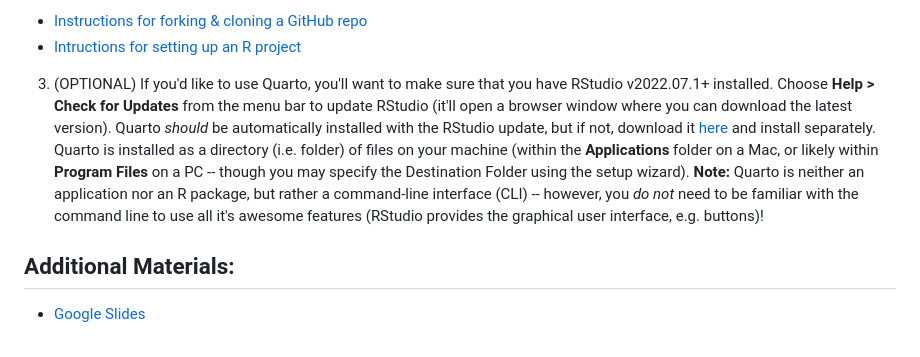
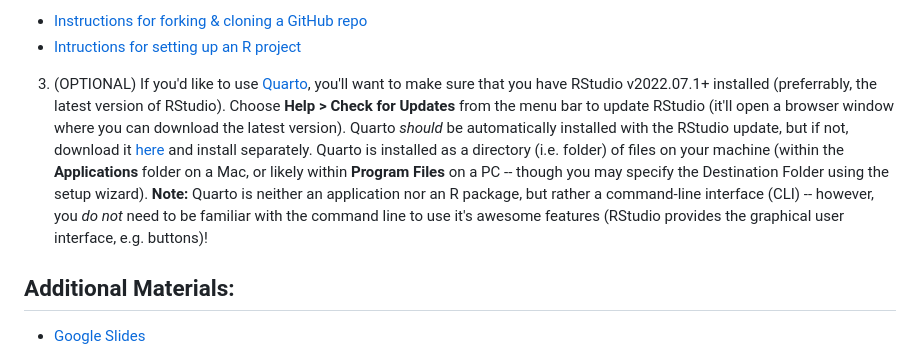
Before and after one commit to samanthacsik/SORTEE-May2023, a Markdown page: README.md, the part around the change. Drawn GitHub-style.

```diff
--- a/README.md
+++ b/README.md
@@ -66,8 +66,8 @@ install.packages(pkgs = c("here", "tidyverse", "DT", "plotly", "leaflet", "leafl
 - [Instructions for forking & cloning a GitHub repo](https://github.com/samanthacsik/SORTEE-May2023/wiki/Forking-&-cloning-a-GitHub-repo)
 - [Intructions for setting up an R project](https://github.com/samanthacsik/SORTEE-May2023/wiki/Creating-an-R-Project)
 
-3. (OPTIONAL) If you'd like to use Quarto, you'll want to make sure that you have RStudio v2022.07.1+ installed.
-Choose **Help > Check for Updates** from the menu bar to update RStudio (it'll open a browser window where you can download the latest version). Quarto *should* be automatically installed with the RStudio update, but if not, download it [here](https://quarto.org/docs/get-started/) and install separately. Quarto is installed as a directory (i.e. folder) of files on your machine (within the **Applications** folder on a Mac, or likely within **Program Files** on a PC -- though you may specify the Destination Folder using the setup wizard). **Note:** Quarto is neither an application nor an R package, but rather a command-line interface (CLI) -- however, you *do not* need to be familiar with the command line to use all it's awesome features (RStudio provides the graphical user interface, e.g. buttons)!
+3. (OPTIONAL) If you'd like to use [Quarto](https://quarto.org/), you'll want to make sure that you have RStudio v2022.07.1+ installed (preferrably, the latest version of RStudio).
+Choose **Help > Check for Updates** from the menu bar to update RStudio (it'll open a browser window where you can download the latest version). Quarto *should* be automatically installed with the RStudio update, but if not, download it [here](https://quarto.org/docs/get-started/) and install separately. Quarto is installed as a directory (i.e. folder) of files on your machine (within the **Applications** folder on a Mac, or likely within **Program Files** on a PC -- though you may specify the Destination Folder using the setup wizard). **Note:** Quarto is neither an application nor an R package, but rather a command-line interface (CLI) -- however, you *do not* need to be familiar with the command line to use it's awesome features (RStudio provides the graphical user interface, e.g. buttons)!
 
 ## **Additional Materials:**
 - [Google Slides](https://docs.google.com/presentation/d/1F5wKhd_8nX2x3dMvxZM5sE-pPPDgrQAKkFC4KGlE8jw/edit?usp=sharing)
```
